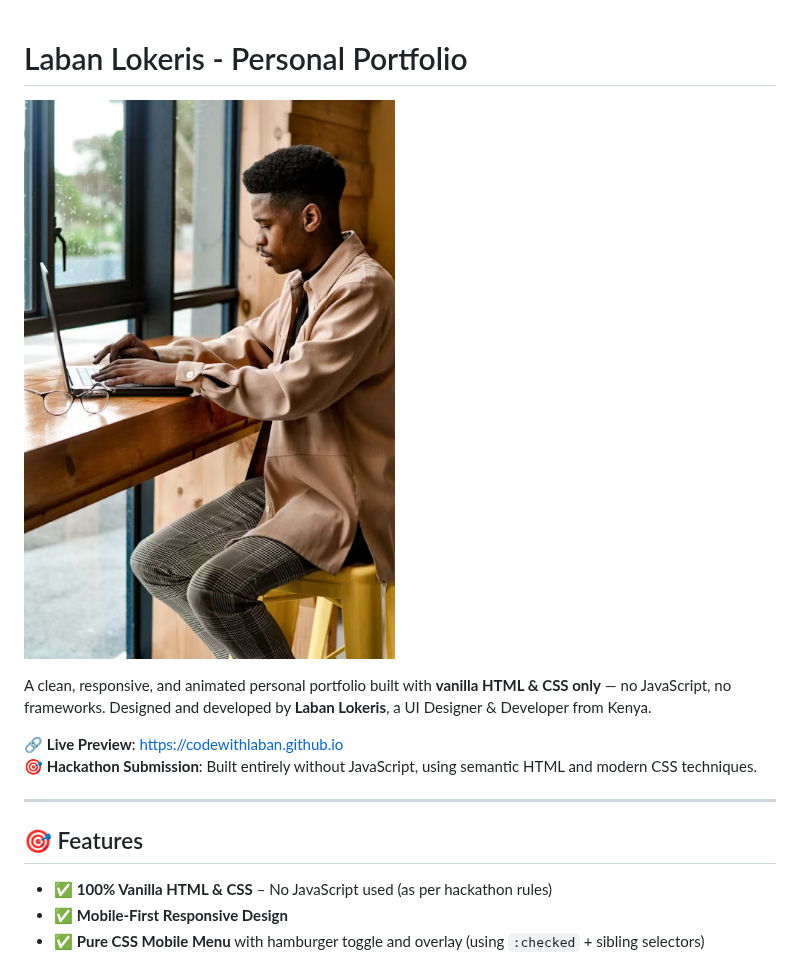
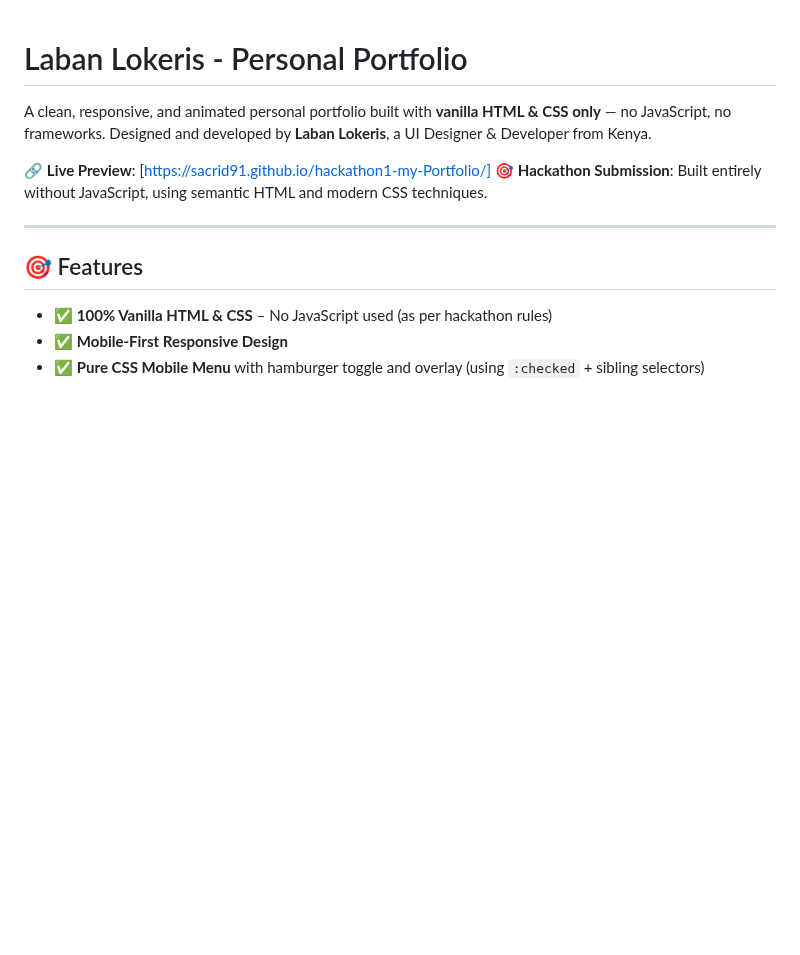
Before and after one commit to sacrid91/hackathon1-my-Portfolio, a Markdown page: README.md, the part around the change. Drawn GitHub-style; blank space fills up the shorter version.

```diff
--- a/README.md
+++ b/README.md
@@ -1,10 +1,7 @@
 # Laban Lokeris - Personal Portfolio
-
-![Portfolio Screenshot](assets/images/hero-banner.jpg)
-
 A clean, responsive, and animated personal portfolio built with **vanilla HTML & CSS only** — no JavaScript, no frameworks. Designed and developed by **Laban Lokeris**, a UI Designer & Developer from Kenya.
 
-🔗 **Live Preview**: [https://codewithlaban.github.io](https://codewithlaban.github.io)
+🔗 **Live Preview**: [https://sacrid91.github.io/hackathon1-my-Portfolio/]
 🎯 **Hackathon Submission**: Built entirely without JavaScript, using semantic HTML and modern CSS techniques.
 
 ---
```
